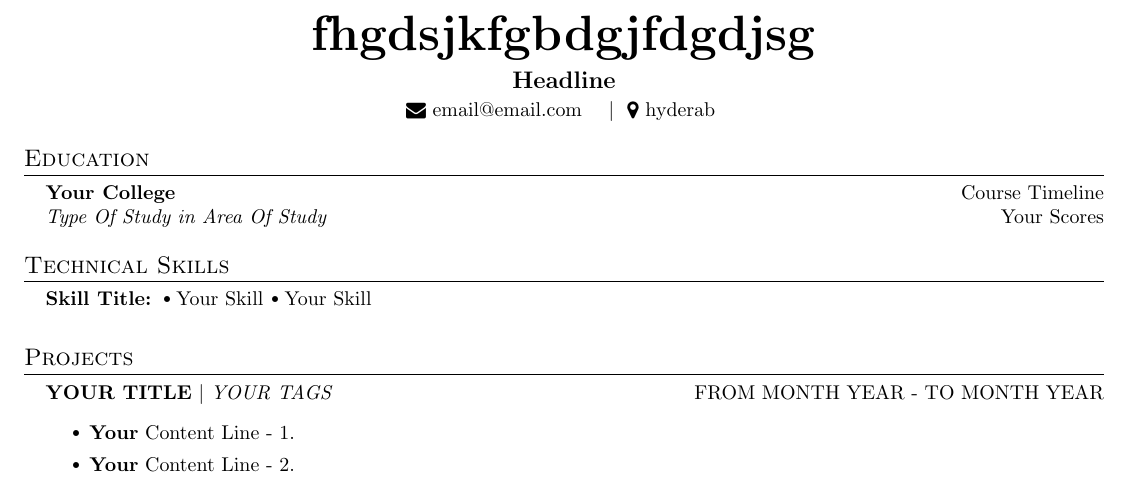
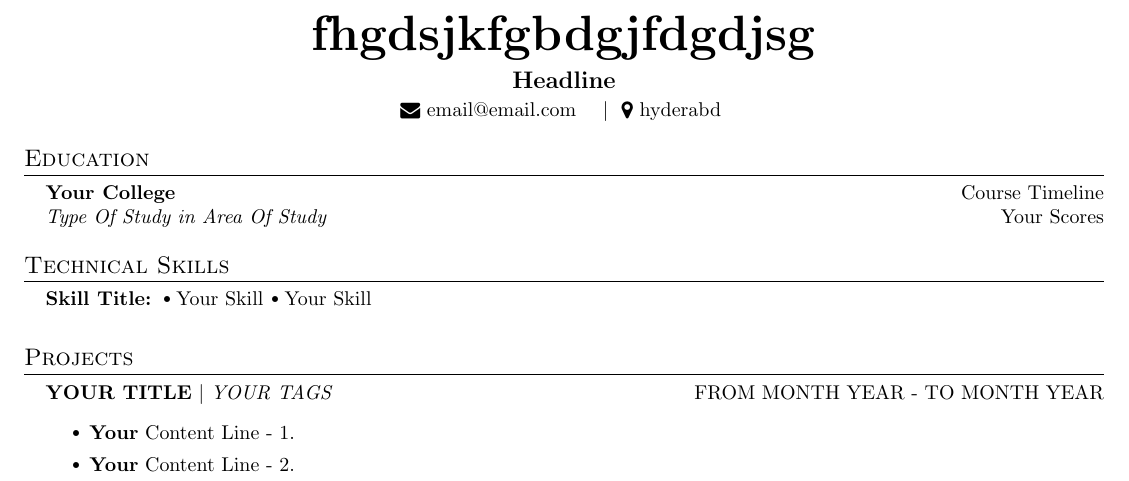
Before and after one commit to chsanto2712/chsanto2712, a LaTeX document (t-2.tex): part of the page, cut so that both start at the same text. Compiled offline with pdfLaTeX.

Commit message:
Resume updated at Tue Feb 27 2024 11:38:26 GMT+0530 (India Standard Time)

```diff
--- a/t-2.tex
+++ b/t-2.tex
@@ -40,7 +40,7 @@
       \href{mailto:email@email.com}{\raisebox{-0.05\height}\faEnvelope \ email@email.com}
        \
        \
-      \ $|$ \ {\raisebox{-0.05\height}\faMapMarker \ hyderab} \ \
+      \ $|$ \ {\raisebox{-0.05\height}\faMapMarker \ hyderabd} \ \
     \end{center}
 
 
```
